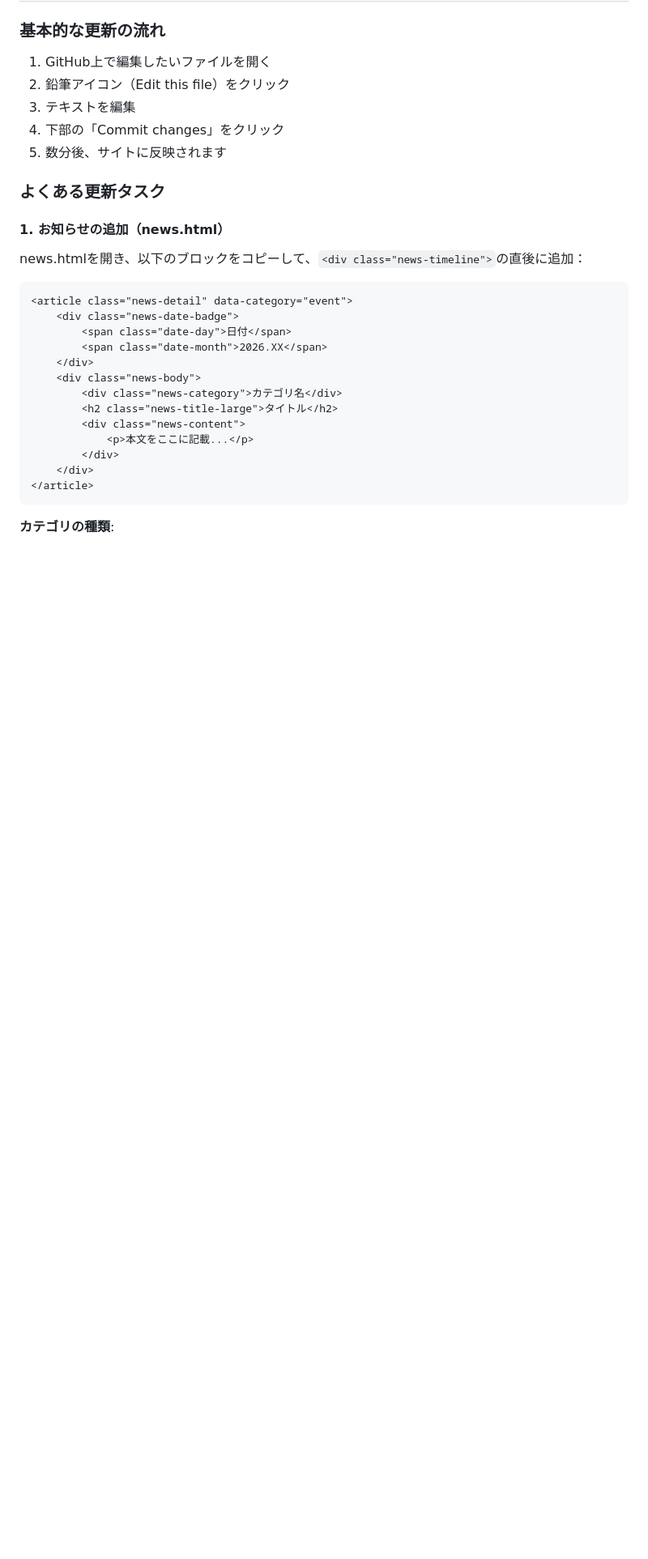
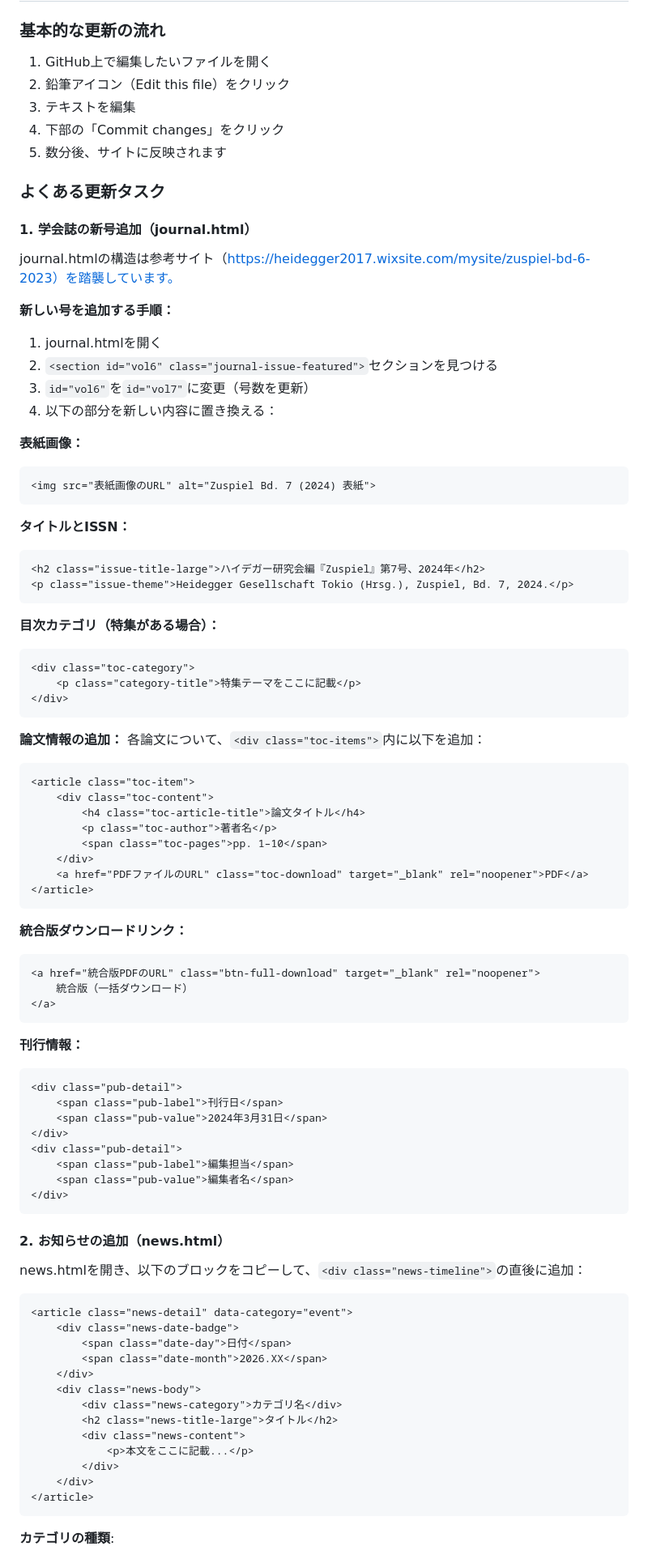
Before and after one commit to tokyo-heidegger/heidegger-society, a Markdown page: README.md, the part around the change. Shown at 81% size. Rendered like a GitHub page; blank space fills up the shorter version.

````diff
--- a/README.md
+++ b/README.md
@@ -63,7 +63,69 @@ heidegger-society/
 
 ### よくある更新タスク
 
-#### 1. お知らせの追加（news.html）
+#### 1. 学会誌の新号追加（journal.html）
+
+journal.htmlの構造は参考サイト（https://heidegger2017.wixsite.com/mysite/zuspiel-bd-6-2023）を踏襲しています。
+
+**新しい号を追加する手順：**
+
+1. journal.htmlを開く
+2. `<section id="vol6" class="journal-issue-featured">`セクションを見つける
+3. `id="vol6"`を`id="vol7"`に変更（号数を更新）
+4. 以下の部分を新しい内容に置き換える：
+
+**表紙画像：**
+```html
+<img src="表紙画像のURL" alt="Zuspiel Bd. 7 (2024) 表紙">
+```
+
+**タイトルとISSN：**
+```html
+<h2 class="issue-title-large">ハイデガー研究会編『Zuspiel』第7号、2024年</h2>
+<p class="issue-theme">Heidegger Gesellschaft Tokio (Hrsg.), Zuspiel, Bd. 7, 2024.</p>
+```
+
+**目次カテゴリ（特集がある場合）：**
+```html
+<div class="toc-category">
+    <p class="category-title">特集テーマをここに記載</p>
+</div>
+```
+
+**論文情報の追加：**
+各論文について、`<div class="toc-items">`内に以下を追加：
+
+```html
+<article class="toc-item">
+    <div class="toc-content">
+        <h4 class="toc-article-title">論文タイトル</h4>
+        <p class="toc-author">著者名</p>
+        <span class="toc-pages">pp. 1–10</span>
+    </div>
+    <a href="PDFファイルのURL" class="toc-download" target="_blank" rel="noopener">PDF</a>
+</article>
+```
+
+**統合版ダウンロードリンク：**
+```html
+<a href="統合版PDFのURL" class="btn-full-download" target="_blank" rel="noopener">
+    統合版（一括ダウンロード）
+</a>
+```
+
+**刊行情報：**
+```html
+<div class="pub-detail">
+    <span class="pub-label">刊行日</span>
+    <span class="pub-value">2024年3月31日</span>
+</div>
+<div class="pub-detail">
+    <span class="pub-label">編集担当</span>
+    <span class="pub-value">編集者名</span>
+</div>
+```
+
+#### 2. お知らせの追加（news.html）
 
 news.htmlを開き、以下のブロックをコピーして、`<div class="news-timeline">`の直後に追加：
 
````
